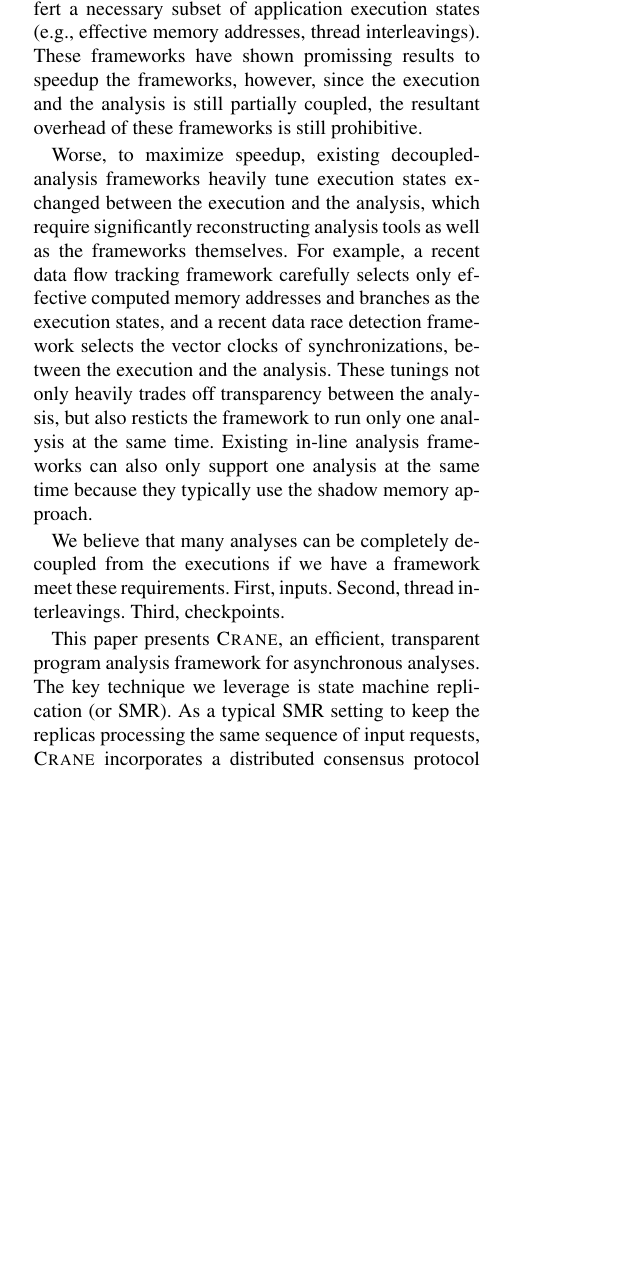
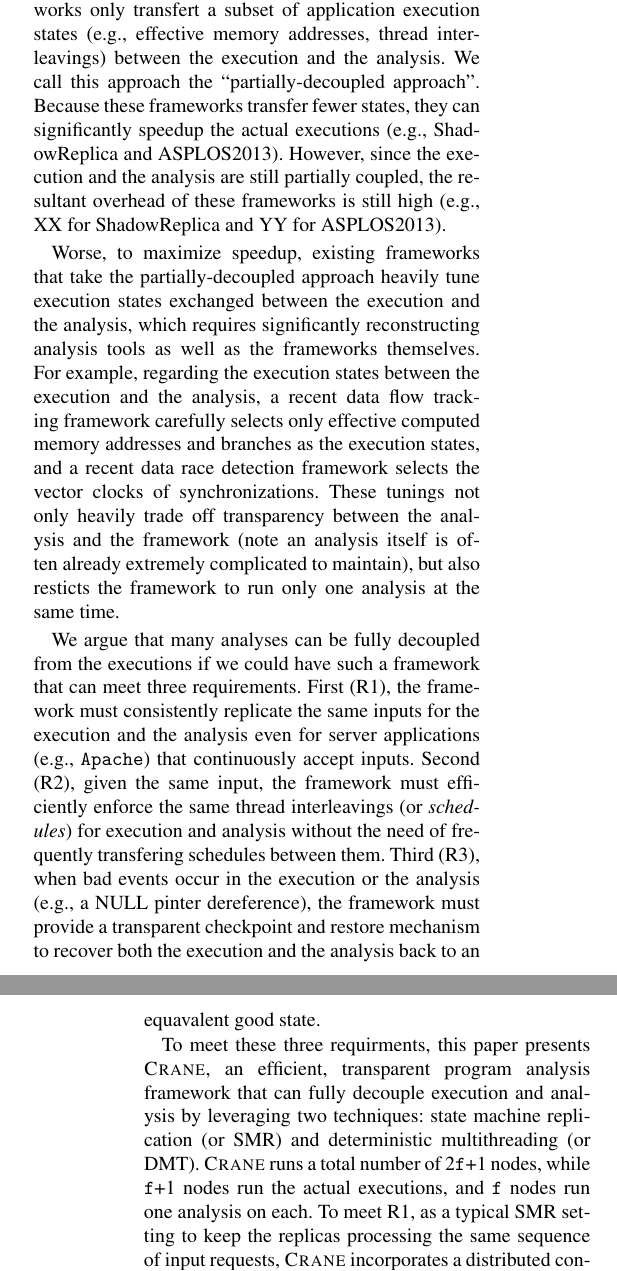
Before and after one commit to yining0417/CloudCom, a LaTeX paper (paper.tex, which reads abstract.tex, intro.tex): part of one column of page 1 of 2 before the commit and two parts of the columns of pages 1 and 2 of 2 after it, the two joined at a grey line, cut so that both start at the same text, the shorter picture padded with empty space. Compiled offline with pdfLaTeX; a LaTeX package or settings file that is missing is left out.

```diff
--- a/abstract.tex
+++ b/abstract.tex
@@ -31 +5,0 @@
-framework and allows only one analysis to be run at the same time.
--- a/intro.tex
+++ b/intro.tex
@@ -2,11 +2,7 @@
 
 
 
-% P1: dynamic program analysis framework is good, and traditional ones are
-% synchronous.
+% P1: dynamic program analysis framework is good. Traditional ones are
+% fully-coupled, but slow.
 Dynamic program analysis frameworks have become increasingly pervasive and
 critical because they enable a wide range of powerful analysis tools at
-runtime, including reliability, profliing and logging tools. Traditional
-program analysis frameworks either perform inline analysis with an
-application's actual execution (\eg, Valgrind, DynamoRio, Pin, LIFT), or
-explicitly trasfer a necessary subset of an application's execution states
@@ -17,2 +16,11 @@
 
 
+Leveraging a fact that many analyses can be done asynchronously with the
+executions, some recent frameworks only transfert a subset of application
+execution states (\eg, effective memory addresses, thread interleavings)
+between the execution and the analysis. We call this approach the
+``partially-decoupled approach". Because these frameworks transfer fewer
+states, they can significantly speedup the actual executions (\eg,
+ShadowReplica and ASPLOS2013). However, since the execution and the analysis
+are still partially coupled, the resultant overhead of these frameworks is
+still high (\eg, XX for ShadowReplica and YY for ASPLOS2013).
@@ -25,24 +27,43 @@
 
-Leveraging a fact that many analyses can be done asynchronously with the
-executions, recent frameworks take the ``decoupled-analysis" approach: they
-only transfert a necessary subset of application execution states (\eg,
-effective memory addresses, thread interleavings). These frameworks have shown
-promissing results to speedup the frameworks, however, since the execution and
-the analysis is still partially coupled, the resultant overhead of these
-frameworks is still prohibitive.
 
-Worse, to maximize speedup, existing decoupled-analysis frameworks heavily tune
-execution states exchanged between the execution and the analysis, which
-require significantly reconstructing analysis tools as well as the frameworks
-themselves. For example, a recent data flow tracking framework carefully
-selects only effective computed memory addresses and branches as the execution
-states, and a recent data race detection framework selects the vector clocks of
-synchronizations, between the execution and the analysis. These tunings not
-only heavily trades off transparency between the analysis, but also resticts
-the framework to run only one analysis at the same time. Existing in-line
-analysis frameworks can also only support one analysis at the same time because
-they typically use the shadow memory approach.
+Worse, to maximize speedup, existing frameworks that take the
+partially-decoupled approach heavily tune execution states exchanged between
+the execution and the analysis, which requires significantly reconstructing
+analysis tools as well as the frameworks themselves. For example, regarding the
+execution states between the execution and the analysis, a recent data flow
+tracking framework carefully selects only effective computed memory addresses
+and branches as the execution states, and a recent data race detection
+framework selects the vector clocks of synchronizations. These tunings not only
+heavily trade off transparency between the analysis and the framework (note an
+analysis itself is often already extremely complicated to maintain), but also
+resticts the framework to run only one analysis at the same time.
 
-We believe that many analyses can be completely decoupled from the executions if
-we have a framework meet these requirements. First, inputs. Second, thread
-interleavings. Third, checkpoints.
+% Existing in-line
+% analysis frameworks also only supports one analysis at the same time because
+% a % typical such frameworks typically maintain analysis results with shadow
+% memory,
+% which can only support one analysis in one execution.
+
+
+We argue that many analyses can be fully decoupled from the executions if
+we could have such a framework that can meet three requirements. First (R1),
+the framework must consistently replicate the same inputs for the execution and
+the analysis even for server applications (\eg, \apache) that continuously
+accept inputs. Second (R2), given the same input, the framework must
+efficiently enforce the same thread interleavings (or \emph{schedules}) for
+execution and analysis without the need of frequently transfering schedules
+between them. Third (R3), when bad events occur in the execution or the
+analysis (\eg, a NULL pinter dereference), the framework must provide a
+transparent checkpoint and restore mechanism to recover both the execution and
+the analysis back to an equavalent good state.
+
+
+% P4: Our approach. Replication. DMT. And why we are better than existing
+% replication systems: avoid shipping schedules, avoid annotations.
+To meet these three requirments, this paper presents \xxx, an efficient,
+transparent program analysis framework that can fully decouple execution and
+analysis by leveraging two techniques: state machine replication (or \smr) and
+deterministic multithreading (or \dmt). \xxx runs a total number of 2\v{f}+1
+nodes, while \v{f}+1 nodes run the actual executions, and \v{f} nodes run one
+analysis on each. To meet R1, as a typical \smr setting to keep the replicas
+processing the same sequence of input requests, \xxx incorporates a distributed
@@ -48,0 +104 @@
+The key contribution of \xxx is the idea of fully decoupling execution
@@ -94,12 +165,3 @@
 % are already notouriously complicated and subtle. Multithreading poses
 % significant performance and transparency issues to existing synchronous
 % frameworks, too (\eg, ShadowReplica, LIFT).
-
-
-% P4: Our approach. Replication. DMT. And why we are better than existing
-% replication systems: avoid shipping schedules, avoid annotations.
-This paper presents \xxx, an efficient, transparent program
-analysis framework for asynchronous analyses. The key technique we leverage is
-state machine replication (or \smr). As a typical \smr setting to keep the
-replicas processing the same sequence of input requests, \xxx incorporates a
-distributed consensus protocol \paxos~\cite{paxos} so that as long as a
```
Also changed, not shown: abstract.tex (51 more changed lines), intro.tex (111 more changed lines).
